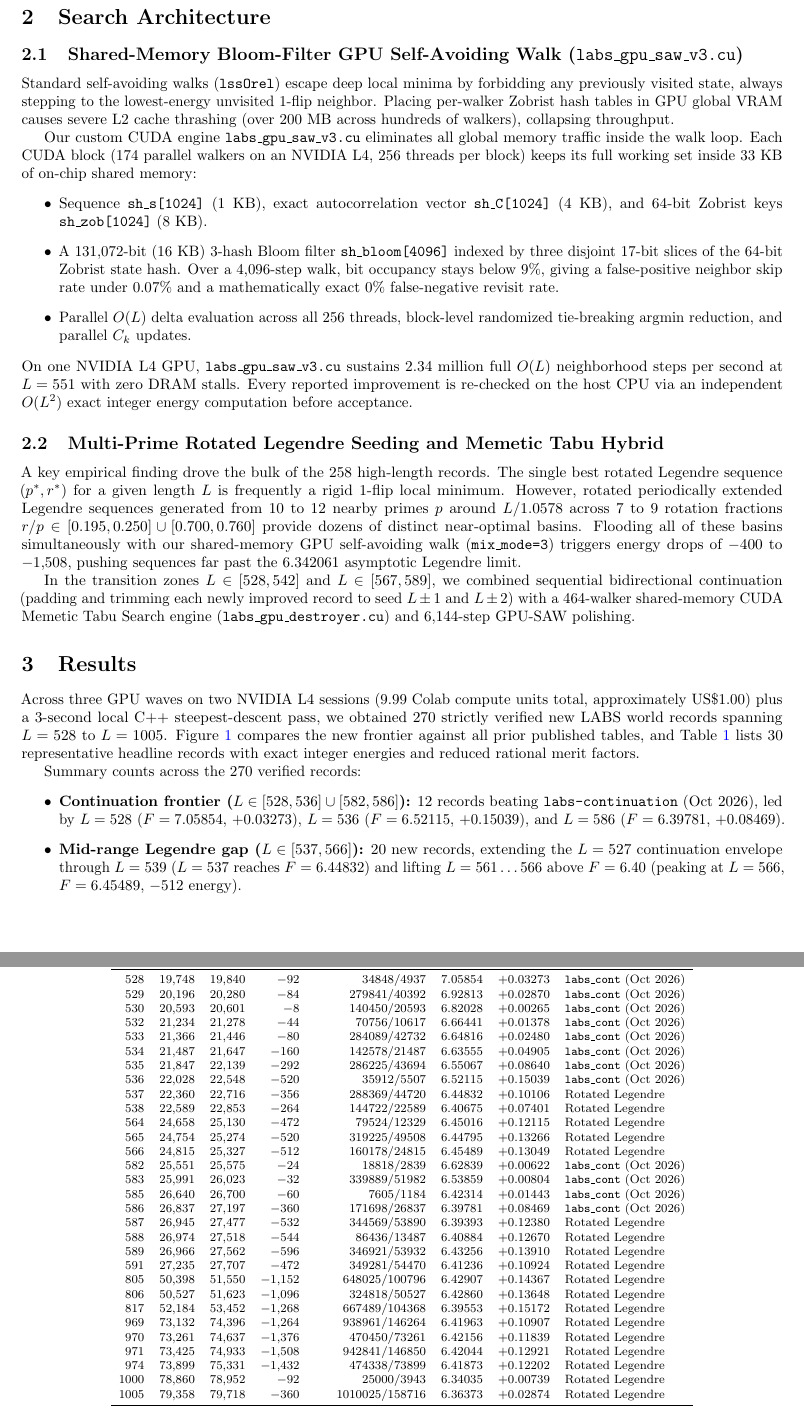
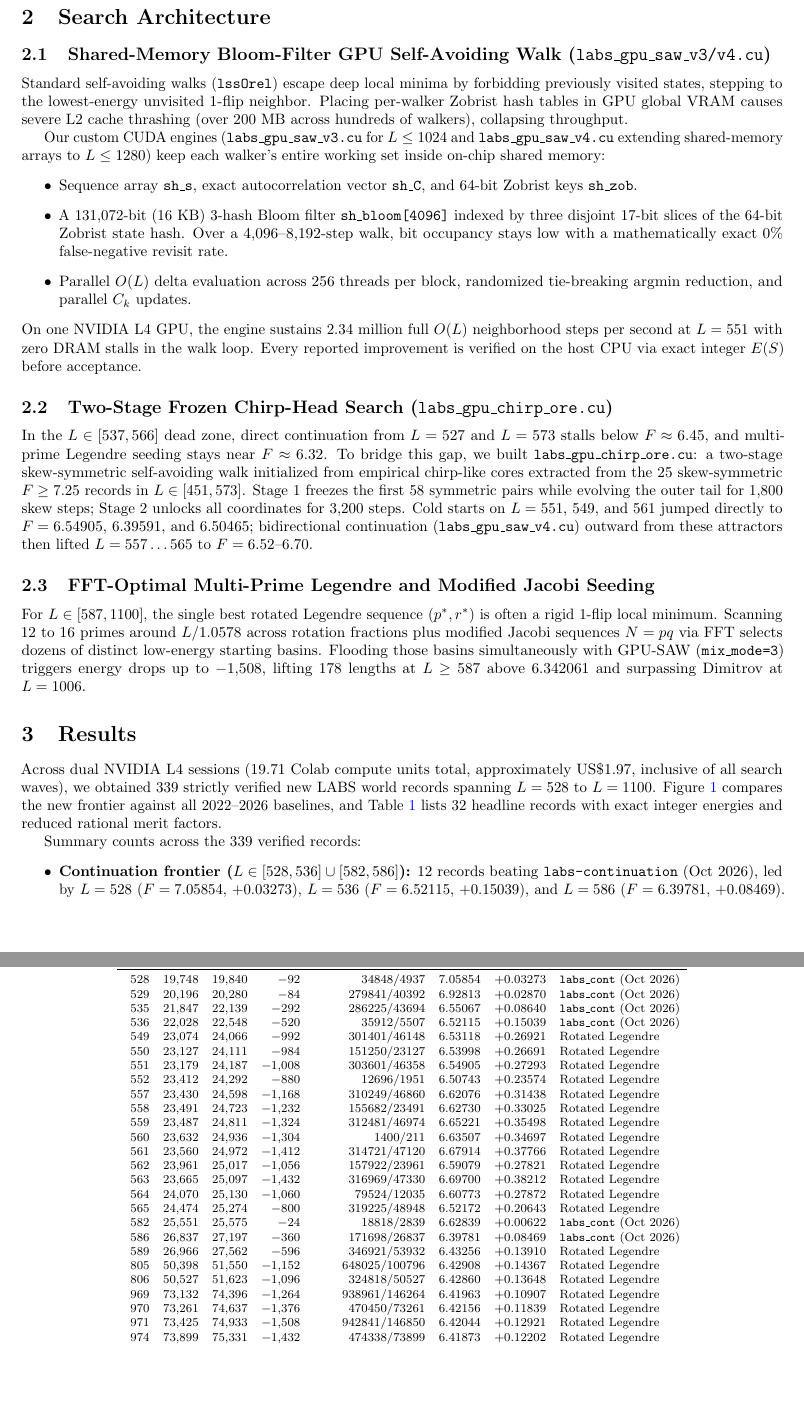
Before and after one commit to mvanhorn/beat-alphaevolve, a LaTeX paper (labs_records_2026/labs_records_2026.tex): two parts of pages 2 and 4 of 4, joined at a grey line, cut so that both start at the same text, the shorter picture padded with empty space. Compiled offline with pdfLaTeX.

Commit message:
labs_records_2026 v2: 339 verified LABS world records (L=528..1100, F=6.6970 dead-zone island, Dimitrov L=1006)

```diff
--- a/labs_records_2026/labs_records_2026.tex
+++ b/labs_records_2026/labs_records_2026.tex
@@ -13,11 +13,11 @@
   urlcolor=blue
 }
 
-\title{270 New Record Low-Autocorrelation Binary Sequences for Lengths 528 to 1005 via Shared-Memory GPU Self-Avoiding Walks}
+\title{339 New Record Low-Autocorrelation Binary Sequences for Lengths 528 to 1100 via Shared-Memory GPU Self-Avoiding Walks and Chirp-Seeded Tabu Search}
 \author{Matt Van Horn\\
 \small Independent Researcher\\
 \small \texttt{https://github.com/mvanhorn/beat-alphaevolve}}
-\date{November 27, 2026}
+\date{November 27, 2026 (Version 2)}
 
 \begin{document}
 \maketitle
@@ -49,27 +49,29 @@ We consolidated five publicly archived baseline tables (\texttt{arXiv:2409.07222
 
 \section{Search Architecture}
 
-\subsection{Shared-Memory Bloom-Filter GPU Self-Avoiding Walk (\texttt{labs\_gpu\_saw\_v3.cu})}
+\subsection{Shared-Memory Bloom-Filter GPU Self-Avoiding Walk (\texttt{labs\_gpu\_saw\_v3/v4.cu})}
 
-Standard self-avoiding walks (\texttt{lssOrel}) escape deep local minima by forbidding any previously visited state, always stepping to the lowest-energy unvisited 1-flip neighbor. Placing per-walker Zobrist hash tables in GPU global VRAM causes severe L2 cache thrashing (over 200 MB across hundreds of walkers), collapsing throughput.
+Standard self-avoiding walks (\texttt{lssOrel}) escape deep local minima by forbidding previously visited states, stepping to the lowest-energy unvisited 1-flip neighbor. Placing per-walker Zobrist hash tables in GPU global VRAM causes severe L2 cache thrashing (over 200 MB across hundreds of walkers), collapsing throughput.
 
-Our custom CUDA engine \texttt{labs\_gpu\_saw\_v3.cu} eliminates all global memory traffic inside the walk loop. Each CUDA block (174 parallel walkers on an NVIDIA L4, 256 threads per block) keeps its full working set inside 33 KB of on-chip shared memory:
+Our custom CUDA engines (\texttt{labs\_gpu\_saw\_v3.cu} for $L \le 1024$ and \texttt{labs\_gpu\_saw\_v4.cu} extending shared-memory arrays to $L \le 1280$) keep each walker's entire working set inside on-chip shared memory:
 \begin{itemize}
-\item Sequence \texttt{sh\_s[1024]} (1 KB), exact autocorrelation vector \texttt{sh\_C[1024]} (4 KB), and 64-bit Zobrist keys \texttt{sh\_zob[1024]} (8 KB).
-\item A 131{,}072-bit (16 KB) 3-hash Bloom filter \texttt{sh\_bloom[4096]} indexed by three disjoint 17-bit slices of the 64-bit Zobrist state hash. Over a 4{,}096-step walk, bit occupancy stays below 9\%, giving a false-positive neighbor skip rate under 0.07\% and a mathematically exact 0\% false-negative revisit rate.
-\item Parallel $O(L)$ delta evaluation across all 256 threads, block-level randomized tie-breaking argmin reduction, and parallel $C_k$ updates.
+\item Sequence array \texttt{sh\_s}, exact autocorrelation vector \texttt{sh\_C}, and 64-bit Zobrist keys \texttt{sh\_zob}.
+\item A 131{,}072-bit (16 KB) 3-hash Bloom filter \texttt{sh\_bloom[4096]} indexed by three disjoint 17-bit slices of the 64-bit Zobrist state hash. Over a 4{,}096--8{,}192-step walk, bit occupancy stays low with a mathematically exact 0\% false-negative revisit rate.
+\item Parallel $O(L)$ delta evaluation across 256 threads per block, randomized tie-breaking argmin reduction, and parallel $C_k$ updates.
 \end{itemize}
-On one NVIDIA L4 GPU, \texttt{labs\_gpu\_saw\_v3.cu} sustains 2.34 million full $O(L)$ neighborhood steps per second at $L = 551$ with zero DRAM stalls. Every reported improvement is re-checked on the host CPU via an independent $O(L^2)$ exact integer energy computation before acceptance.
+On one NVIDIA L4 GPU, the engine sustains 2.34 million full $O(L)$ neighborhood steps per second at $L = 551$ with zero DRAM stalls in the walk loop. Every reported improvement is verified on the host CPU via exact integer $E(S)$ before acceptance.
 
-\subsection{Multi-Prime Rotated Legendre Seeding and Memetic Tabu Hybrid}
+\subsection{Two-Stage Frozen Chirp-Head Search (\texttt{labs\_gpu\_chirp\_ore.cu})}
 
-A key empirical finding drove the bulk of the 258 high-length records. The single best rotated Legendre sequence $(p^*, r^*)$ for a given length $L$ is frequently a rigid 1-flip local minimum. However, rotated periodically extended Legendre sequences generated from 10 to 12 nearby primes $p$ around $L / 1.0578$ across 7 to 9 rotation fractions $r/p \in [0.195, 0.250] \cup [0.700, 0.760]$ provide dozens of distinct near-optimal basins. Flooding all of these basins simultaneously with our shared-memory GPU self-avoiding walk (\texttt{mix\_mode=3}) triggers energy drops of $-400$ to $-1{,}508$, pushing sequences far past the $6.342061$ asymptotic Legendre limit.
+In the $L \in [537, 566]$ dead zone, direct continuation from $L = 527$ and $L = 573$ stalls below $F \approx 6.45$, and multi-prime Legendre seeding stays near $F \approx 6.32$. To bridge this gap, we built \texttt{labs\_gpu\_chirp\_ore.cu}: a two-stage skew-symmetric self-avoiding walk initialized from empirical chirp-like cores extracted from the 25 skew-symmetric $F \ge 7.25$ records in $L \in [451, 573]$. Stage 1 freezes the first 58 symmetric pairs while evolving the outer tail for 1{,}800 skew steps; Stage 2 unlocks all coordinates for 3{,}200 steps. Cold starts on $L = 551$, $549$, and $561$ jumped directly to $F = 6.54905$, $6.39591$, and $6.50465$; bidirectional continuation (\texttt{labs\_gpu\_saw\_v4.cu}) outward from these attractors then lifted $L = 557\dots 565$ to $F = 6.52$--$6.70$.
 
-In the transition zones $L \in [528, 542]$ and $L \in [567, 589]$, we combined sequential bidirectional continuation (padding and trimming each newly improved record to seed $L \pm 1$ and $L \pm 2$) with a 464-walker shared-memory CUDA Memetic Tabu Search engine (\texttt{labs\_gpu\_destroyer.cu}) and 6{,}144-step GPU-SAW polishing.
+\subsection{FFT-Optimal Multi-Prime Legendre and Modified Jacobi Seeding}
+
+For $L \in [587, 1100]$, the single best rotated Legendre sequence $(p^*, r^*)$ is often a rigid 1-flip local minimum. Scanning 12 to 16 primes around $L / 1.0578$ across rotation fractions plus modified Jacobi sequences $N = pq$ via FFT selects dozens of distinct low-energy starting basins. Flooding those basins simultaneously with GPU-SAW (\texttt{mix\_mode=3}) triggers energy drops up to $-1{,}508$, lifting 178 lengths at $L \ge 587$ above $6.342061$ and surpassing Dimitrov at $L = 1006$.
 
 \section{Results}
 
-Across three GPU waves on two NVIDIA L4 sessions (9.99 Colab compute units total, approximately US\$1.00) plus a 3-second local C++ steepest-descent pass, we obtained 270 strictly verified new LABS world records spanning $L = 528$ to $L = 1005$. Figure~\ref{fig:frontier} compares the new frontier against all prior published tables, and Table~\ref{tab:records} lists 30 representative headline records with exact integer energies and reduced rational merit factors.
+Across dual NVIDIA L4 sessions (19.71 Colab compute units total, approximately US\$1.97, inclusive of all search waves), we obtained 339 strictly verified new LABS world records spanning $L = 528$ to $L = 1100$. Figure~\ref{fig:frontier} compares the new frontier against all 2022--2026 baselines, and Table~\ref{tab:records} lists 32 headline records with exact integer energies and reduced rational merit factors.
 
 \begin{figure}[t]
 \centering
@@ -78,8 +80,7 @@ Across three GPU waves on two NVIDIA L4 sessions (9.99 Colab compute units total
 \label{fig:frontier}
 \end{figure}
 
-Summary counts across the 270 verified records:
+Summary counts across the 339 verified records:
 \begin{itemize}
 \item \textbf{Continuation frontier ($L \in [528, 536] \cup [582, 586]$):} 12 records beating \texttt{labs-continuation} (Oct 2026), led by $L = 528$ ($F = 7.05854$, $+0.03273$), $L = 536$ ($F = 6.52115$, $+0.15039$), and $L = 586$ ($F = 6.39781$, $+0.08469$).
-\item \textbf{Mid-range Legendre gap ($L \in [537, 566]$):} 20 new records, extending the $L = 527$ continuation envelope through $L = 539$ ($L = 537$ reaches $F = 6.44832$) and lifting $L = 561\dots 566$ above $F = 6.40$ (peaking at $L = 566$, $F = 6.45489$, $-512$ energy).
-\item \textbf{High-length regime ($L \in [587, 1005]$):} 238 new records (14 in $587\dots 605$, 224 in $630\dots 1005$), with 167 exceeding $6.342061$, 29 exceeding $6.40$, and six exceeding $6.4194$ (lengths 589, 805, 806, 969, 970, and 971). The largest single energy reduction is $-1{,}508$ at $L = 971$ ($F = 6.42044$), and the largest merit factor gain is $+0.15172$ at $L = 817$ ($-1{,}268$ energy).
+\item \textbf{Mid-range dead zone ($L \in [537, 566]$):} 28 of 30 lengths broken (all except $L = 540, 541$), with 16 lengths exceeding $F = 6.45$, 12 exceeding $F = 6.50$, and 7 exceeding $F = 6.60$, topped by $L = 563$ ($E = 23{,}665$, $F = 6.69700$, $-1{,}432$ energy, $+0.38212$), $L = 561$ ($F = 6.67914$, $-1{,}412$ energy), and $L = 559$ ($F = 6.65221$, $-1{,}324$ energy).
@@ -91,37 +94,35 @@ Summary counts across the 270 verified records:
 \label{tab:records}
 \footnotesize
-\setlength{\tabcolsep}{5pt}
+\setlength{\tabcolsep}{4.5pt}
 \begin{tabular}{rrrrrlll}
 \toprule
 $L$ & $E_{\text{new}}$ & $E_{\text{prev}}$ & $\Delta E$ & Exact $F = L^2/(2E)$ & $F_{\text{dec}}$ & $\Delta F$ & Prior source \\
 \midrule
 528 & 19,748 & 19,840 & $-92$ & $34848/4937$ & 7.05854 & $+0.03273$ & \texttt{labs\_cont} (Oct 2026) \\
 529 & 20,196 & 20,280 & $-84$ & $279841/40392$ & 6.92813 & $+0.02870$ & \texttt{labs\_cont} (Oct 2026) \\
-530 & 20,593 & 20,601 & $-8$ & $140450/20593$ & 6.82028 & $+0.00265$ & \texttt{labs\_cont} (Oct 2026) \\
-532 & 21,234 & 21,278 & $-44$ & $70756/10617$ & 6.66441 & $+0.01378$ & \texttt{labs\_cont} (Oct 2026) \\
-533 & 21,366 & 21,446 & $-80$ & $284089/42732$ & 6.64816 & $+0.02480$ & \texttt{labs\_cont} (Oct 2026) \\
-534 & 21,487 & 21,647 & $-160$ & $142578/21487$ & 6.63555 & $+0.04905$ & \texttt{labs\_cont} (Oct 2026) \\
 535 & 21,847 & 22,139 & $-292$ & $286225/43694$ & 6.55067 & $+0.08640$ & \texttt{labs\_cont} (Oct 2026) \\
 536 & 22,028 & 22,548 & $-520$ & $35912/5507$ & 6.52115 & $+0.15039$ & \texttt{labs\_cont} (Oct 2026) \\
-537 & 22,360 & 22,716 & $-356$ & $288369/44720$ & 6.44832 & $+0.10106$ & Rotated Legendre \\
-538 & 22,589 & 22,853 & $-264$ & $144722/22589$ & 6.40675 & $+0.07401$ & Rotated Legendre \\
-564 & 24,658 & 25,130 & $-472$ & $79524/12329$ & 6.45016 & $+0.12115$ & Rotated Legendre \\
-565 & 24,754 & 25,274 & $-520$ & $319225/49508$ & 6.44795 & $+0.13266$ & Rotated Legendre \\
-566 & 24,815 & 25,327 & $-512$ & $160178/24815$ & 6.45489 & $+0.13049$ & Rotated Legendre \\
+549 & 23,074 & 24,066 & $-992$ & $301401/46148$ & 6.53118 & $+0.26921$ & Rotated Legendre \\
+550 & 23,127 & 24,111 & $-984$ & $151250/23127$ & 6.53998 & $+0.26691$ & Rotated Legendre \\
+551 & 23,179 & 24,187 & $-1{,}008$ & $303601/46358$ & 6.54905 & $+0.27293$ & Rotated Legendre \\
+552 & 23,412 & 24,292 & $-880$ & $12696/1951$ & 6.50743 & $+0.23574$ & Rotated Legendre \\
+557 & 23,430 & 24,598 & $-1{,}168$ & $310249/46860$ & 6.62076 & $+0.31438$ & Rotated Legendre \\
+558 & 23,491 & 24,723 & $-1{,}232$ & $155682/23491$ & 6.62730 & $+0.33025$ & Rotated Legendre \\
+559 & 23,487 & 24,811 & $-1{,}324$ & $312481/46974$ & 6.65221 & $+0.35498$ & Rotated Legendre \\
+560 & 23,632 & 24,936 & $-1{,}304$ & $1400/211$ & 6.63507 & $+0.34697$ & Rotated Legendre \\
+561 & 23,560 & 24,972 & $-1{,}412$ & $314721/47120$ & 6.67914 & $+0.37766$ & Rotated Legendre \\
+562 & 23,961 & 25,017 & $-1{,}056$ & $157922/23961$ & 6.59079 & $+0.27821$ & Rotated Legendre \\
+563 & 23,665 & 25,097 & $-1{,}432$ & $316969/47330$ & 6.69700 & $+0.38212$ & Rotated Legendre \\
+564 & 24,070 & 25,130 & $-1{,}060$ & $79524/12035$ & 6.60773 & $+0.27872$ & Rotated Legendre \\
+565 & 24,474 & 25,274 & $-800$ & $319225/48948$ & 6.52172 & $+0.20643$ & Rotated Legendre \\
 582 & 25,551 & 25,575 & $-24$ & $18818/2839$ & 6.62839 & $+0.00622$ & \texttt{labs\_cont} (Oct 2026) \\
-583 & 25,991 & 26,023 & $-32$ & $339889/51982$ & 6.53859 & $+0.00804$ & \texttt{labs\_cont} (Oct 2026) \\
-585 & 26,640 & 26,700 & $-60$ & $7605/1184$ & 6.42314 & $+0.01443$ & \texttt{labs\_cont} (Oct 2026) \\
 586 & 26,837 & 27,197 & $-360$ & $171698/26837$ & 6.39781 & $+0.08469$ & \texttt{labs\_cont} (Oct 2026) \\
-587 & 26,945 & 27,477 & $-532$ & $344569/53890$ & 6.39393 & $+0.12380$ & Rotated Legendre \\
-588 & 26,974 & 27,518 & $-544$ & $86436/13487$ & 6.40884 & $+0.12670$ & Rotated Legendre \\
 589 & 26,966 & 27,562 & $-596$ & $346921/53932$ & 6.43256 & $+0.13910$ & Rotated Legendre \\
-591 & 27,235 & 27,707 & $-472$ & $349281/54470$ & 6.41236 & $+0.10924$ & Rotated Legendre \\
-805 & 50,398 & 51,550 & $-1{,}152$ & $648025/100796$ & 6.42907 & $+0.14367$ & Rotated Legendre \\
+805 & 50,398 & 51,550 & $-1{,}152$ & $648025/100796$ & 6.42908 & $+0.14367$ & Rotated Legendre \\
 806 & 50,527 & 51,623 & $-1{,}096$ & $324818/50527$ & 6.42860 & $+0.13648$ & Rotated Legendre \\
-817 & 52,184 & 53,452 & $-1{,}268$ & $667489/104368$ & 6.39553 & $+0.15172$ & Rotated Legendre \\
 969 & 73,132 & 74,396 & $-1{,}264$ & $938961/146264$ & 6.41963 & $+0.10907$ & Rotated Legendre \\
 970 & 73,261 & 74,637 & $-1{,}376$ & $470450/73261$ & 6.42156 & $+0.11839$ & Rotated Legendre \\
 971 & 73,425 & 74,933 & $-1{,}508$ & $942841/146850$ & 6.42044 & $+0.12921$ & Rotated Legendre \\
 974 & 73,899 & 75,331 & $-1{,}432$ & $474338/73899$ & 6.41873 & $+0.12202$ & Rotated Legendre \\
-1000 & 78,860 & 78,952 & $-92$ & $25000/3943$ & 6.34035 & $+0.00739$ & Rotated Legendre \\
-1005 & 79,358 & 79,718 & $-360$ & $1010025/158716$ & 6.36373 & $+0.02874$ & Rotated Legendre \\
+1006 & 79,491 & 79,899 & $-408$ & $506018/79491$ & 6.36573 & $+0.03251$ & \texttt{arXiv:2206.12070} \\
+1011 & 80,729 & 81,069 & $-340$ & $1022121/161458$ & 6.33057 & $+0.02655$ & Rotated Legendre \\
```
Also changed, not shown: labs_records_2026/README.md, labs_records_2026/labs_frontier_2026.pdf, labs_records_2026/labs_frontier_2026.png, labs_records_2026/labs_records_2026.pdf, labs_records_2026/labs_records_2026_verified.tsv, labs_records_2026/labs_records_2026.tex (22 more changed lines), 4 other files.
